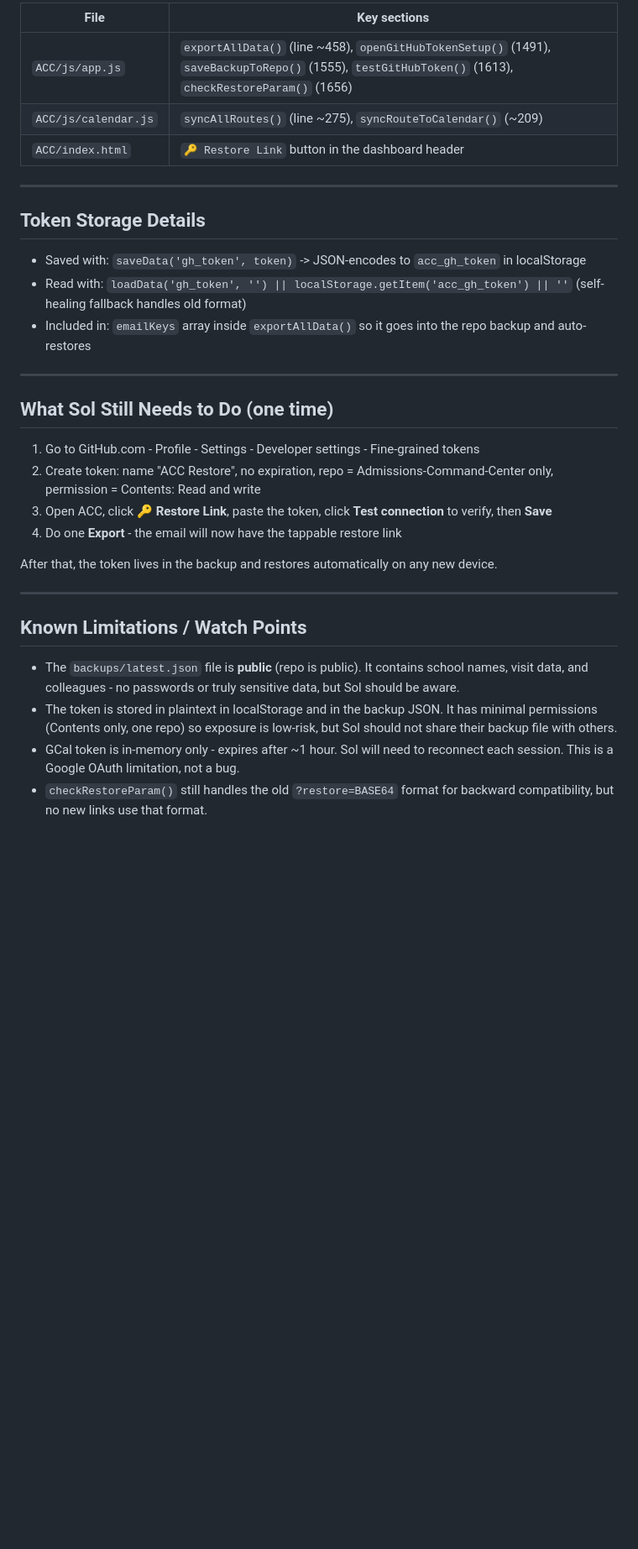
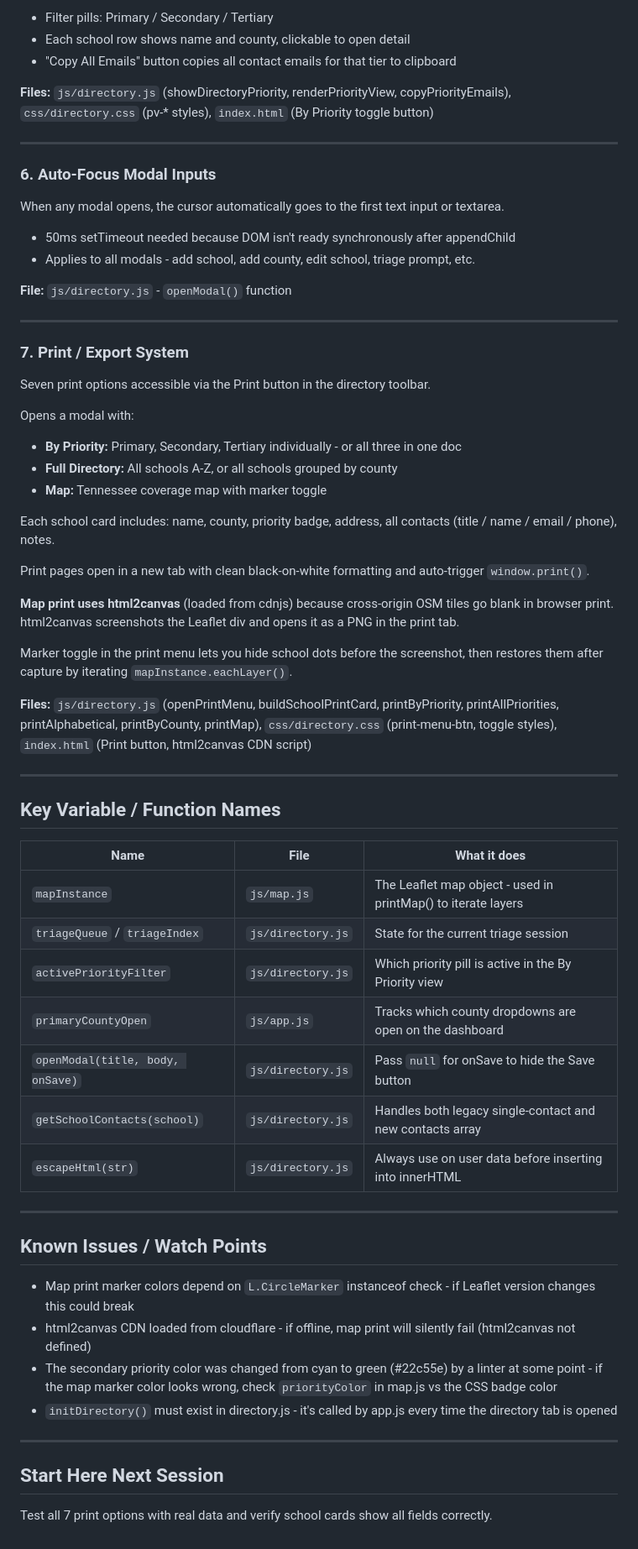
Before and after one commit to solwatk3/Admissions-Command-Center, a Markdown page: docs/session-handoff.md, the part around one of its changes. Shown at 84% size. Rendered like a GitHub page; blank space fills up the shorter version.

```diff
--- a/docs/session-handoff.md
+++ b/docs/session-handoff.md
@@ -60,34 +58,65 @@ Previously, if the token was wrong or missing, the backup email just silently ha
 
-| File | Key sections |
-|------|-------------|
-| `ACC/js/app.js` | `exportAllData()` (line ~458), `openGitHubTokenSetup()` (1491), `saveBackupToRepo()` (1555), `testGitHubToken()` (1613), `checkRestoreParam()` (1656) |
-| `ACC/js/calendar.js` | `syncAllRoutes()` (line ~275), `syncRouteToCalendar()` (~209) |
-| `ACC/index.html` | `🔑 Restore Link` button in the dashboard header |
+- Filter pills: Primary / Secondary / Tertiary
+- Each school row shows name and county, clickable to open detail
+- "Copy All Emails" button copies all contact emails for that tier to clipboard
+
+**Files:** `js/directory.js` (showDirectoryPriority, renderPriorityView, copyPriorityEmails), `css/directory.css` (pv-* styles), `index.html` (By Priority toggle button)
 
 ---
 
-## Token Storage Details
+### 6. Auto-Focus Modal Inputs
+When any modal opens, the cursor automatically goes to the first text input or textarea.
 
-- Saved with: `saveData('gh_token', token)` -> JSON-encodes to `acc_gh_token` in localStorage
-- Read with: `loadData('gh_token', '') || localStorage.getItem('acc_gh_token') || ''` (self-healing fallback handles old format)
-- Included in: `emailKeys` array inside `exportAllData()` so it goes into the repo backup and auto-restores
+- 50ms setTimeout needed because DOM isn't ready synchronously after appendChild
+- Applies to all modals - add school, add county, edit school, triage prompt, etc.
+
+**File:** `js/directory.js` - `openModal()` function
 
 ---
 
-## What Sol Still Needs to Do (one time)
+### 7. Print / Export System
+Seven print options accessible via the Print button in the directory toolbar.
 
-1. Go to GitHub.com - Profile - Settings - Developer settings - Fine-grained tokens
-2. Create token: name "ACC Restore", no expiration, repo = Admissions-Command-Center only, permission = Contents: Read and write
-3. Open ACC, click **🔑 Restore Link**, paste the token, click **Test connection** to verify, then **Save**
-4. Do one **Export** - the email will now have the tappable restore link
+Opens a modal with:
+- **By Priority:** Primary, Secondary, Tertiary individually - or all three in one doc
+- **Full Directory:** All schools A-Z, or all schools grouped by county
+- **Map:** Tennessee coverage map with marker toggle
 
-After that, the token lives in the backup and restores automatically on any new device.
+Each school card includes: name, county, priority badge, address, all contacts (title / name / email / phone), notes.
+
+Print pages open in a new tab with clean black-on-white formatting and auto-trigger `window.print()`.
+
+**Map print uses html2canvas** (loaded from cdnjs) because cross-origin OSM tiles go blank in browser print. html2canvas screenshots the Leaflet div and opens it as a PNG in the print tab.
+
+Marker toggle in the print menu lets you hide school dots before the screenshot, then restores them after capture by iterating `mapInstance.eachLayer()`.
+
+**Files:** `js/directory.js` (openPrintMenu, buildSchoolPrintCard, printByPriority, printAllPriorities, printAlphabetical, printByCounty, printMap), `css/directory.css` (print-menu-btn, toggle styles), `index.html` (Print button, html2canvas CDN script)
 
 ---
 
-## Known Limitations / Watch Points
+## Key Variable / Function Names
 
-- The `backups/latest.json` file is **public** (repo is public). It contains school names, visit data, and colleagues - no passwords or truly sensitive data, but Sol should be aware.
-- The token is stored in plaintext in localStorage and in the backup JSON. It has minimal permissions (Contents only, one repo) so exposure is low-risk, but Sol should not share their backup file with others.
-- GCal token is in-memory only - expires after ~1 hour. Sol will need to reconnect each session. This is a Google OAuth limitation, not a bug.
-- `checkRestoreParam()` still handles the old `?restore=BASE64` format for backward compatibility, but no new links use that format.
+| Name | File | What it does |
+|---|---|---|
+| `mapInstance` | `js/map.js` | The Leaflet map object - used in printMap() to iterate layers |
+| `triageQueue` / `triageIndex` | `js/directory.js` | State for the current triage session |
+| `activePriorityFilter` | `js/directory.js` | Which priority pill is active in the By Priority view |
+| `primaryCountyOpen` | `js/app.js` | Tracks which county dropdowns are open on the dashboard |
+| `openModal(title, body, onSave)` | `js/directory.js` | Pass `null` for onSave to hide the Save button |
+| `getSchoolContacts(school)` | `js/directory.js` | Handles both legacy single-contact and new contacts array |
+| `escapeHtml(str)` | `js/directory.js` | Always use on user data before inserting into innerHTML |
+
+---
+
+## Known Issues / Watch Points
+
+- Map print marker colors depend on `L.CircleMarker` instanceof check - if Leaflet version changes this could break
+- html2canvas CDN loaded from cloudflare - if offline, map print will silently fail (html2canvas not defined)
+- The secondary priority color was changed from cyan to green (#22c55e) by a linter at some point - if the map marker color looks wrong, check `priorityColor` in map.js vs the CSS badge color
+- `initDirectory()` must exist in directory.js - it's called by app.js every time the directory tab is opened
+
+---
+
+## Start Here Next Session
+
+Test all 7 print options with real data and verify school cards show all fields correctly.
```
Also changed, not shown: other parts of docs/session-handoff.md (+32 -34 lines), progress.md (added, +50 -0 lines).
